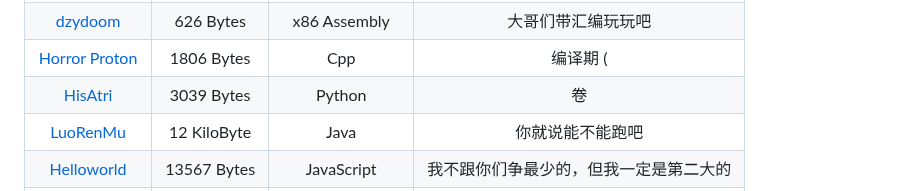
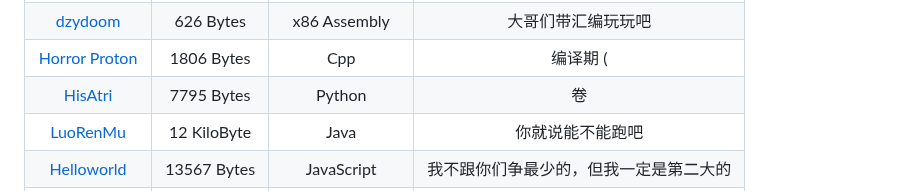
Before and after one commit to InvoluteHell/NineNineTable, a Markdown page: README.md, the part around the change. Rendered like a GitHub page.

```diff
--- a/README.md
+++ b/README.md
@@ -78,7 +78,7 @@
 | [哥斯拉](哥斯拉)                                              |  570 Bytes  | C                | 累死了.jpg(还能有人比我大？ |
 | [dzydoom](dzydoom)                                              |  626 Bytes  | x86 Assembly               | 大哥们带汇编玩玩吧|
 | [Horror Proton](horror-proton)                                | 1806 Bytes   | Cpp            | 编译期 ( |
-| [HisAtri](HisAtri)                                         |  3039 Bytes |Python           | 卷 |
+| [HisAtri](HisAtri)                                         |  7795 Bytes |Python           | 卷 |
 | [LuoRenMu](Luorenmu)                                         |  12 KiloByte | Java           | 你就说能不能跑吧 |
 | [Helloworld](Helloworld)                                     | 13567 Bytes | JavaScript       | 我不跟你们争最少的，但我一定是第二大的 |
 | [Helloworld](Helloworld)                                     | 17621 Bytes | C#               | 我不跟你们争最少的，但我一定是最大的 |
```
